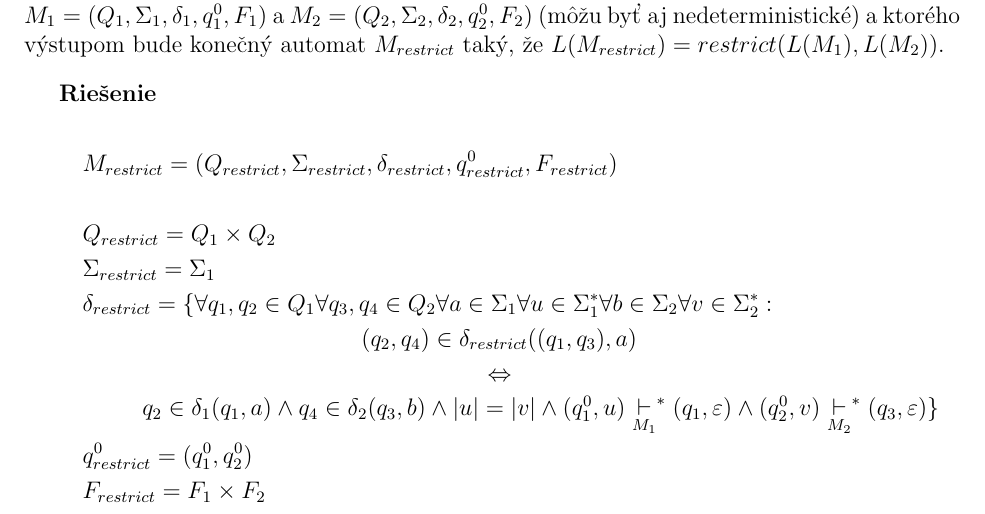
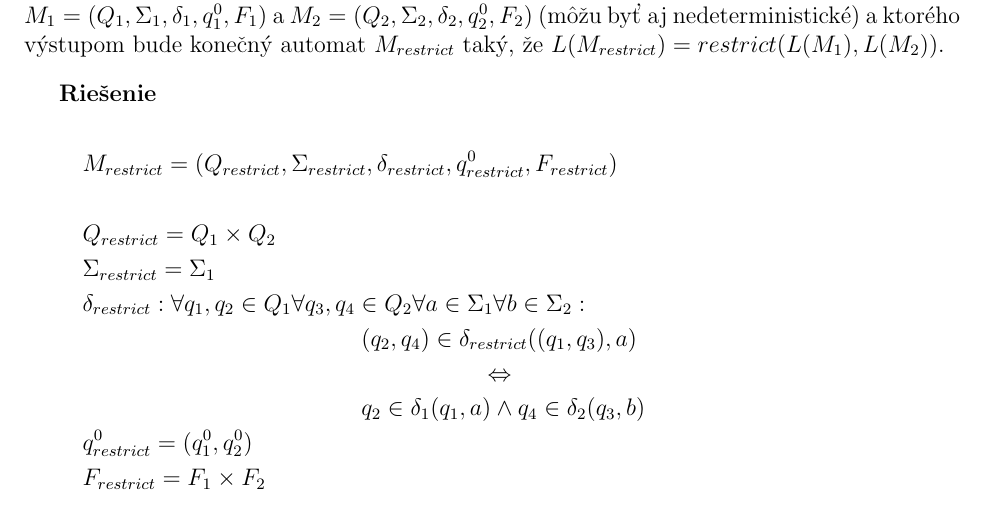
Before and after one commit to metthal/TIN-Ulohy, a LaTeX document (uloha1.tex): part of page 11 of 13, cut so that both start at the same text. Compiled offline with pdfLaTeX.

Commit message:
[Uloha 1] Priklad 3 - korekcia

```diff
--- a/uloha1.tex
+++ b/uloha1.tex
@@ -738,15 +738,11 @@ $L(M_{restrict}) = restrict(L(M_{1}), L(M_{2}))$.}
         & \\
         &Q_{restrict} = Q_{1} \times Q_{2} & \\
         &\Sigma_{restrict} = \Sigma_{1} & \\
-        &\delta_{restrict} =
-            \{
-                \forall q_{1}, q_{2} \in Q_{1} \forall q_{3}, q_{4} \in Q_{2} \forall a \in \Sigma_{1} \forall u \in \Sigma_{1}^{*} \forall b \in \Sigma_{2} \forall v \in \Sigma_{2}^{*} : & \\
+        &\delta_{restrict} :
+                \forall q_{1}, q_{2} \in Q_{1} \forall q_{3}, q_{4} \in Q_{2} \forall a \in \Sigma_{1}\forall b \in \Sigma_{2} : & \\
                     &\hspace{140pt} (q_{2}, q_{4}) \in \delta_{restrict}((q_{1}, q_{3}), a) & \\
                     &\hspace{200pt} \Leftrightarrow & \\
-                    &\hspace{30pt} q_{2} \in \delta_{1}(q_{1}, a) \land q_{4} \in \delta_{2}(q_{3}, b) \land \vert u \vert = \vert v \vert
-                        \land (q^{0}_{1}, u) \underset{M_{1}}{\vdash}^{*} (q_{1}, \varepsilon)
-                        \land (q^{0}_{2}, v) \underset{M_{2}}{\vdash}^{*} (q_{3}, \varepsilon)
-            \}
+                    &\hspace{140pt} q_{2} \in \delta_{1}(q_{1}, a) \land q_{4} \in \delta_{2}(q_{3}, b)
         & \\
         &q^{0}_{restrict} = (q^{0}_{1}, q^{0}_{2}) & \\
         &F_{restrict} = F_{1} \times F_{2}
```
